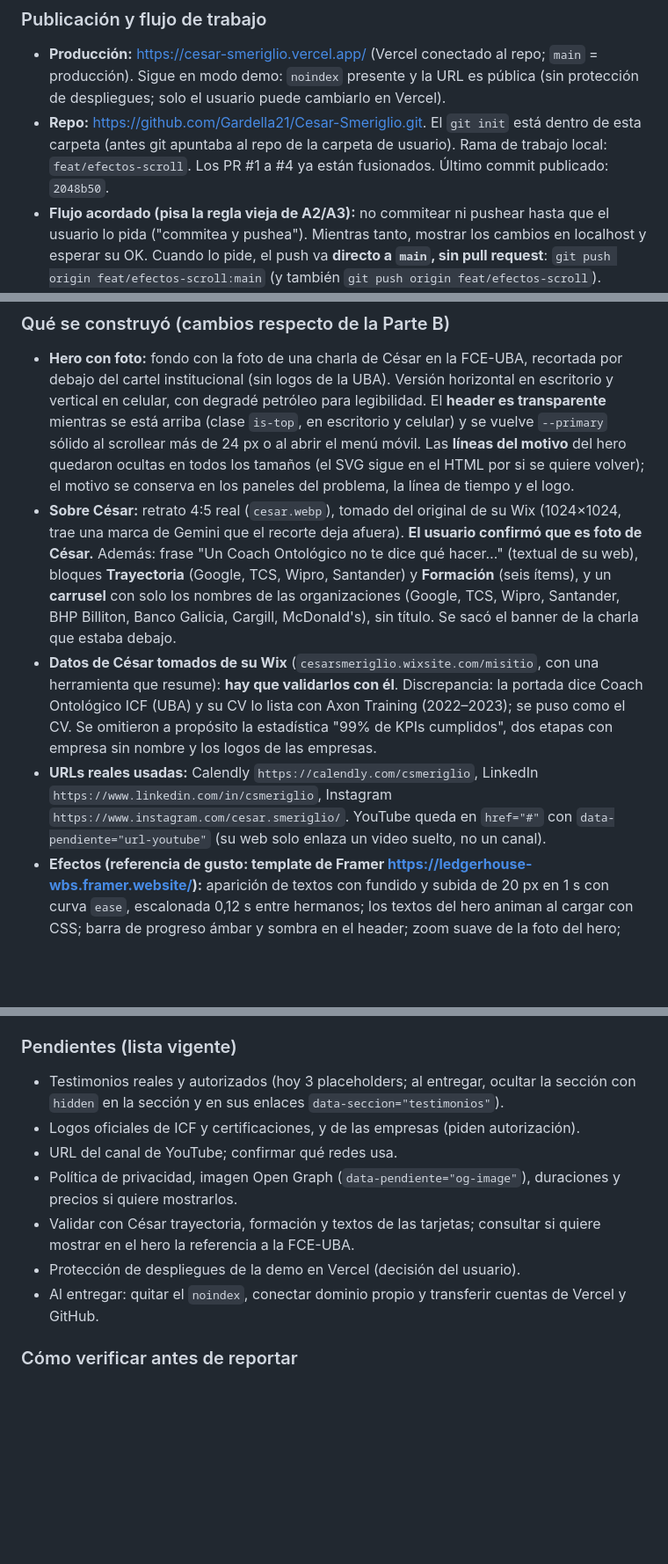
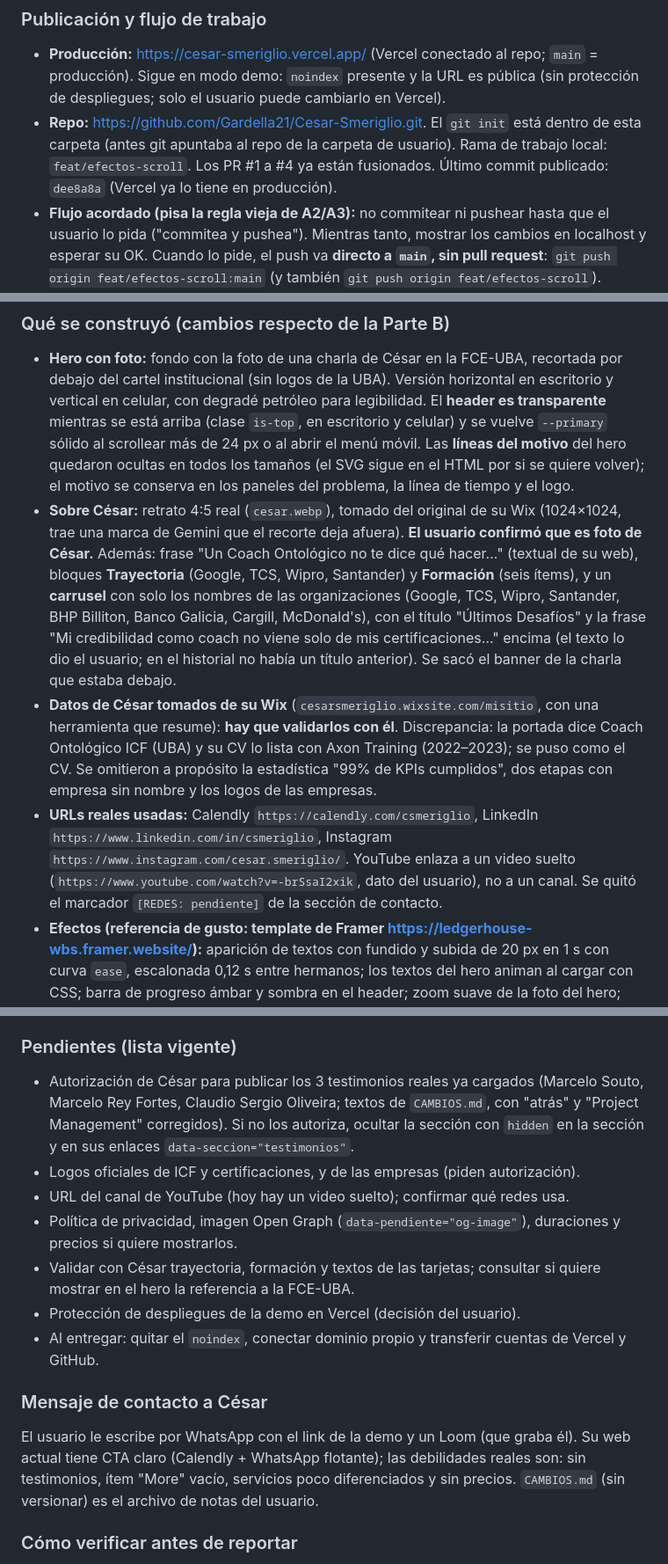
Before and after one commit to Gardella21/Cesar-Smeriglio, a Markdown page: CLAUDE.md, 3 parts joined by grey strips. Shown at 88% size. GitHub-like rendering; blank space fills up the shorter version.

Commit message:
docs: actualizar estado del proyecto en CLAUDE.md
Co-Authored-By: Claude Sonnet 5.5 <noreply@anthropic.com>

```diff
--- a/CLAUDE.md
+++ b/CLAUDE.md
@@ -15,7 +15,7 @@ Si algo choca entre las dos: en lo **visual** gana la Parte B; en **repositorio,
 
 ### Publicación y flujo de trabajo
 - **Producción:** https://cesar-smeriglio.vercel.app/ (Vercel conectado al repo; `main` = producción). Sigue en modo demo: `noindex` presente y la URL es pública (sin protección de despliegues; solo el usuario puede cambiarlo en Vercel).
-- **Repo:** https://github.com/Gardella21/Cesar-Smeriglio.git. El `git init` está dentro de esta carpeta (antes git apuntaba al repo de la carpeta de usuario). Rama de trabajo local: `feat/efectos-scroll`. Los PR #1 a #4 ya están fusionados. Último commit publicado: `2048b50`.
+- **Repo:** https://github.com/Gardella21/Cesar-Smeriglio.git. El `git init` está dentro de esta carpeta (antes git apuntaba al repo de la carpeta de usuario). Rama de trabajo local: `feat/efectos-scroll`. Los PR #1 a #4 ya están fusionados. Último commit publicado: `dee8a8a` (Vercel ya lo tiene en producción).
 - **Flujo acordado (pisa la regla vieja de A2/A3):** no commitear ni pushear hasta que el usuario lo pida ("commitea y pushea"). Mientras tanto, mostrar los cambios en localhost y esperar su OK. Cuando lo pide, el push va **directo a `main`, sin pull request**: `git push origin feat/efectos-scroll:main` (y también `git push origin feat/efectos-scroll`). Mensajes de commit en español, formato `tipo: descripción`.
 - **Permisos:** el usuario creó `.claude/settings.local.json` (ignorado por git) con permisos para `git add`, `git commit`, `git push origin feat/*` y `gh pr create`. `gh` está autenticado como Gardella21. El push a `main` puede pedir confirmación aunque el usuario lo haya ordenado.
 - **Servidor local:** no hay uno en el repo. Se usó un servidor mínimo de Node fuera del repo (puerto 5173, sin caché). En una sesión nueva hay que levantar otro (por ejemplo un script de Node en la carpeta temporal) y pasarle el enlace al usuario. Python no está instalado. Playwright también se instaló fuera del repo (en la carpeta temporal de la sesión); si falta, reinstalarlo ahí, nunca dentro del proyecto.
@@ -26,22 +26,25 @@ Si algo choca entre las dos: en lo **visual** gana la Parte B; en **repositorio,
 
 ### Qué se construyó (cambios respecto de la Parte B)
 - **Hero con foto:** fondo con la foto de una charla de César en la FCE-UBA, recortada por debajo del cartel institucional (sin logos de la UBA). Versión horizontal en escritorio y vertical en celular, con degradé petróleo para legibilidad. El **header es transparente** mientras se está arriba (clase `is-top`, en escritorio y celular) y se vuelve `--primary` sólido al scrollear más de 24 px o al abrir el menú móvil. Las **líneas del motivo** del hero quedaron ocultas en todos los tamaños (el SVG sigue en el HTML por si se quiere volver); el motivo se conserva en los paneles del problema, la línea de tiempo y el logo.
-- **Sobre César:** retrato 4:5 real (`cesar.webp`), tomado del original de su Wix (1024×1024, trae una marca de Gemini que el recorte deja afuera). **El usuario confirmó que es foto de César.** Además: frase "Un Coach Ontológico no te dice qué hacer…" (textual de su web), bloques **Trayectoria** (Google, TCS, Wipro, Santander) y **Formación** (seis ítems), y un **carrusel** con solo los nombres de las organizaciones (Google, TCS, Wipro, Santander, BHP Billiton, Banco Galicia, Cargill, McDonald's), sin título. Se sacó el banner de la charla que estaba debajo.
+- **Sobre César:** retrato 4:5 real (`cesar.webp`), tomado del original de su Wix (1024×1024, trae una marca de Gemini que el recorte deja afuera). **El usuario confirmó que es foto de César.** Además: frase "Un Coach Ontológico no te dice qué hacer…" (textual de su web), bloques **Trayectoria** (Google, TCS, Wipro, Santander) y **Formación** (seis ítems), y un **carrusel** con solo los nombres de las organizaciones (Google, TCS, Wipro, Santander, BHP Billiton, Banco Galicia, Cargill, McDonald's), con el título "Últimos Desafíos" y la frase "Mi credibilidad como coach no viene solo de mis certificaciones…" encima (el texto lo dio el usuario; en el historial no había un título anterior). Se sacó el banner de la charla que estaba debajo.
 - **Datos de César tomados de su Wix** (`cesarsmeriglio.wixsite.com/misitio`, con una herramienta que resume): **hay que validarlos con él**. Discrepancia: la portada dice Coach Ontológico ICF (UBA) y su CV lo lista con Axon Training (2022–2023); se puso como el CV. Se omitieron a propósito la estadística "99% de KPIs cumplidos", dos etapas con empresa sin nombre y los logos de las empresas.
-- **URLs reales usadas:** Calendly `https://calendly.com/csmeriglio`, LinkedIn `https://www.linkedin.com/in/csmeriglio`, Instagram `https://www.instagram.com/cesar.smeriglio/`. YouTube queda en `href="#"` con `data-pendiente="url-youtube"` (su web solo enlaza un video suelto, no un canal).
+- **URLs reales usadas:** Calendly `https://calendly.com/csmeriglio`, LinkedIn `https://www.linkedin.com/in/csmeriglio`, Instagram `https://www.instagram.com/cesar.smeriglio/`. YouTube enlaza a un video suelto (`https://www.youtube.com/watch?v=-brSsaI2xik`, dato del usuario), no a un canal. Se quitó el marcador `[REDES: pendiente]` de la sección de contacto.
 - **Efectos (referencia de gusto: template de Framer https://ledgerhouse-wbs.framer.website/):** aparición de textos con fundido y subida de 20 px en 1 s con curva `ease`, escalonada 0,12 s entre hermanos; los textos del hero animan al cargar con CSS; barra de progreso ámbar y sombra en el header; zoom suave de la foto del hero; líneas que se dibujan (paneles del problema, línea de tiempo); tarjetas que se elevan al hover.
 - **Scroll:** con mouse hay inercia (más lento que el nativo: `WHEEL_FACTOR` 0,55 y `EASE` 0,075 en `script.js`) y un "asentado" que, al soltar, deja el contenido de cada sección centrado entre el header y el borde inferior. Va hacia la próxima sección en el sentido del scroll. Las secciones altas se dividen en bloques (`UNITS`: `.bloque` en Servicios; `.sobre__grid`, `.trayectoria` y `.sobre__cierre` en Sobre César). Teclado y barra de scroll siguen nativos. En táctil solo se aplica el asentado.
 - **Movimiento reducido:** el CSS y el JS de efectos dependen de la clase `js` en `<html>`, que un script del `<head>` agrega solo si NO hay `prefers-reduced-motion`. Con movimiento reducido todo queda estático y completo. El header (`is-top`) funciona igual en ambos casos.
 - **Carrusel:** se pausa al hover; con movimiento reducido queda quieto y centrado en varias líneas. Para usar logos oficiales hace falta autorización de César: reemplazar cada `<span class="wordmark">` por un SVG o `<img>` con `alt`.
 
 ### Pendientes (lista vigente)
-- Testimonios reales y autorizados (hoy 3 placeholders; al entregar, ocultar la sección con `hidden` en la sección y en sus enlaces `data-seccion="testimonios"`).
+- Autorización de César para publicar los 3 testimonios reales ya cargados (Marcelo Souto, Marcelo Rey Fortes, Claudio Sergio Oliveira; textos de `CAMBIOS.md`, con "atrás" y "Project Management" corregidos). Si no los autoriza, ocultar la sección con `hidden` en la sección y en sus enlaces `data-seccion="testimonios"`.
 - Logos oficiales de ICF y certificaciones, y de las empresas (piden autorización).
-- URL del canal de YouTube; confirmar qué redes usa.
+- URL del canal de YouTube (hoy hay un video suelto); confirmar qué redes usa.
 - Política de privacidad, imagen Open Graph (`data-pendiente="og-image"`), duraciones y precios si quiere mostrarlos.
 - Validar con César trayectoria, formación y textos de las tarjetas; consultar si quiere mostrar en el hero la referencia a la FCE-UBA.
 - Protección de despliegues de la demo en Vercel (decisión del usuario).
 - Al entregar: quitar el `noindex`, conectar dominio propio y transferir cuentas de Vercel y GitHub.
+
+### Mensaje de contacto a César
+El usuario le escribe por WhatsApp con el link de la demo y un Loom (que graba él). Su web actual tiene CTA claro (Calendly + WhatsApp flotante); las debilidades reales son: sin testimonios, ítem "More" vacío, servicios poco diferenciados y sin precios. `CAMBIOS.md` (sin versionar) es el archivo de notas del usuario.
 
 ### Cómo verificar antes de reportar
 Capturas headless a 1280 y 375 (fuera del repo), sin errores de consola ni scroll horizontal, `grep -rn "pendiente"` para los placeholders, prueba con y sin `prefers-reduced-motion`. No se probó todavía en un celular real ni con touchpad: ahí puede hacer falta ajustar la inercia y el asentado.
```
